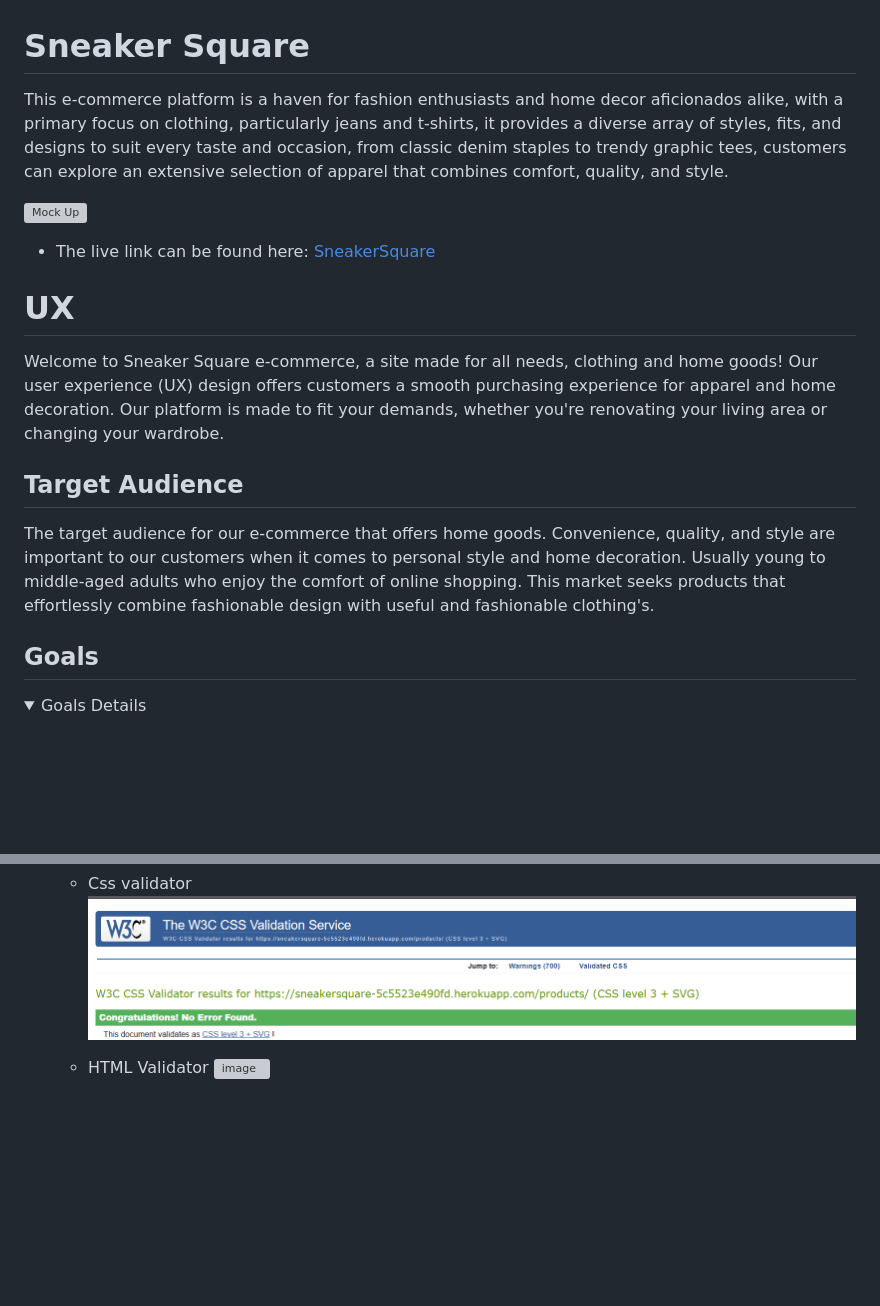
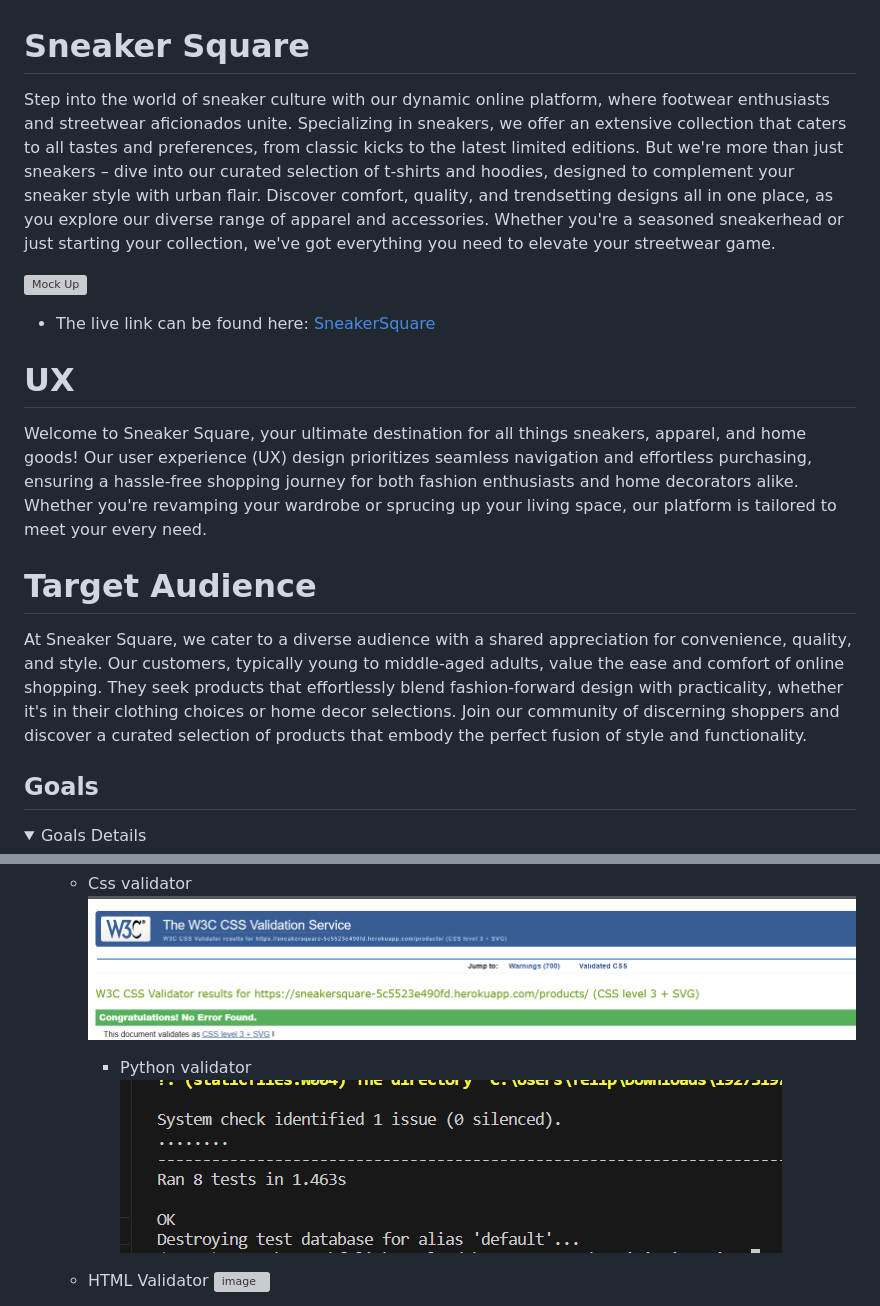
Before and after one commit to luizsmania/SneakerSquare, a Markdown page: README.md, 2 parts joined by grey strips. GitHub-like rendering; folded sections open; blank space fills up the shorter version; grey boxes are pictures that could not be loaded.

Commit message:
Added new readme pictures

```diff
--- a/README.md
+++ b/README.md
@@ -1,6 +1,6 @@
 # Sneaker Square
 
-This e-commerce platform is a haven for fashion enthusiasts and home decor aficionados alike, with a primary focus on clothing, particularly jeans and t-shirts, it provides a diverse array of styles, fits, and designs to suit every taste and occasion, from classic denim staples to trendy graphic tees, customers can explore an extensive selection of apparel that combines comfort, quality, and style.
+Step into the world of sneaker culture with our dynamic online platform, where footwear enthusiasts and streetwear aficionados unite. Specializing in sneakers, we offer an extensive collection that caters to all tastes and preferences, from classic kicks to the latest limited editions. But we're more than just sneakers – dive into our curated selection of t-shirts and hoodies, designed to complement your sneaker style with urban flair. Discover comfort, quality, and trendsetting designs all in one place, as you explore our diverse range of apparel and accessories. Whether you're a seasoned sneakerhead or just starting your collection, we've got everything you need to elevate your streetwear game.
 
 
 
@@ -9,10 +9,10 @@ This e-commerce platform is a haven for fashion enthusiasts and home decor afici
   - The live link can be found here: [SneakerSquare](https://sneakersquare-5c5523e490fd.herokuapp.com/)
 
 # UX
-Welcome to Sneaker Square e-commerce, a site made for all needs, clothing and home goods! Our user experience (UX) design offers customers a smooth purchasing experience for apparel and home decoration. Our platform is made to fit your demands, whether you're renovating your living area or changing your wardrobe.
+Welcome to Sneaker Square, your ultimate destination for all things sneakers, apparel, and home goods! Our user experience (UX) design prioritizes seamless navigation and effortless purchasing, ensuring a hassle-free shopping journey for both fashion enthusiasts and home decorators alike. Whether you're revamping your wardrobe or sprucing up your living space, our platform is tailored to meet your every need.
 
-## Target Audience
-The target audience for our e-commerce that offers home goods. Convenience, quality, and style are important to our customers when it comes to personal style and home decoration. Usually young to middle-aged adults who enjoy the comfort of online shopping. This market seeks products that effortlessly combine fashionable design with useful and fashionable clothing's.
+# Target Audience
+At Sneaker Square, we cater to a diverse audience with a shared appreciation for convenience, quality, and style. Our customers, typically young to middle-aged adults, value the ease and comfort of online shopping. They seek products that effortlessly blend fashion-forward design with practicality, whether it's in their clothing choices or home decor selections. Join our community of discerning shoppers and discover a curated selection of products that embody the perfect fusion of style and functionality.
 
 ## Goals
 <details>
@@ -489,5 +489,8 @@ I used PostgreSQL as the database for this project. Hosting the application on H
   - Css validator
   ![image](/readme/css-test-validator.png)
 
+    - Python validator
+  ![image](/readme/testpy.png)
+
   - HTML Validator
   ![image](/readme/html-base.png)
```
Also changed, not shown: other parts of README.md (+0 -6 lines).
